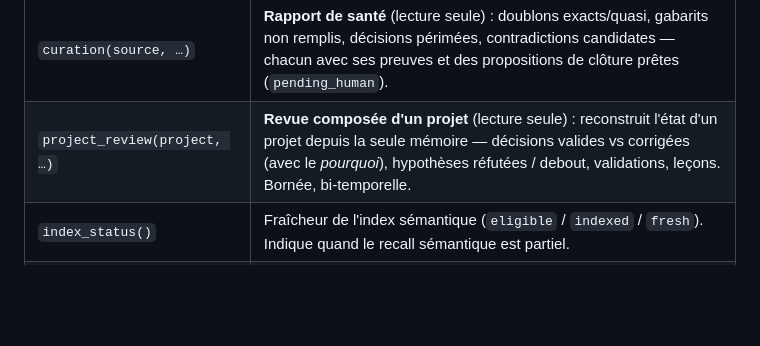
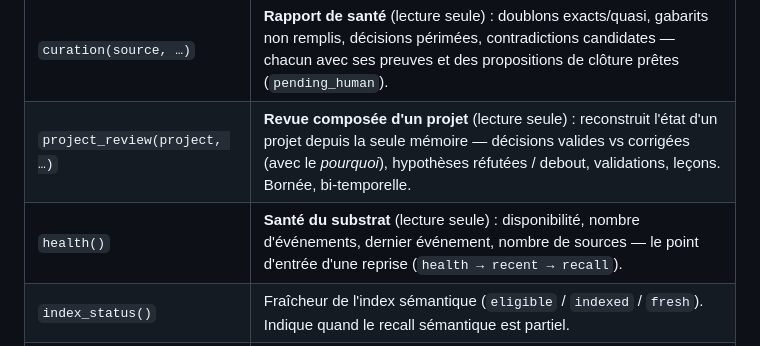
Before and after one commit to wilf974/MultiServices-AI, a Markdown page: README.fr.md, the part around the change. Rendered like a GitHub page; blank space fills up the shorter version.

```diff
--- a/README.fr.md
+++ b/README.fr.md
@@ -204,6 +204,7 @@ vers un client compatible). Tous les résultats portent leur provenance et un dr
 | `lessons()` | **Leçons** tirées des corrections C3 : ce qui a été révisé/abandonné + les vérités qui tiennent encore. Vide tant qu'aucune correction n'est journalisée. |
 | `curation(source, …)` | **Rapport de santé** (lecture seule) : doublons exacts/quasi, gabarits non remplis, décisions périmées, contradictions candidates — chacun avec ses preuves et des propositions de clôture prêtes (`pending_human`). |
 | `project_review(project, …)` | **Revue composée d'un projet** (lecture seule) : reconstruit l'état d'un projet depuis la seule mémoire — décisions valides vs corrigées (avec le *pourquoi*), hypothèses réfutées / debout, validations, leçons. Bornée, bi-temporelle. |
+| `health()` | **Santé du substrat** (lecture seule) : disponibilité, nombre d'événements, dernier événement, nombre de sources — le point d'entrée d'une reprise (`health → recent → recall`). |
 | `index_status()` | Fraîcheur de l'index sémantique (`eligible` / `indexed` / `fresh`). Indique quand le recall sémantique est partiel. |
 | `usage()` | **Instrumentation** de réutilisation : combien de tours servis depuis la mémoire (cache, sans modèle) et tokens épargnés. Mesure, ne prédit pas. |
 | ressource `briefing/today` | Briefing d'usage du jour (tokens, économie de compaction, par modèle). |
```
Also changed, not shown: README.md (+1 -0 lines).
